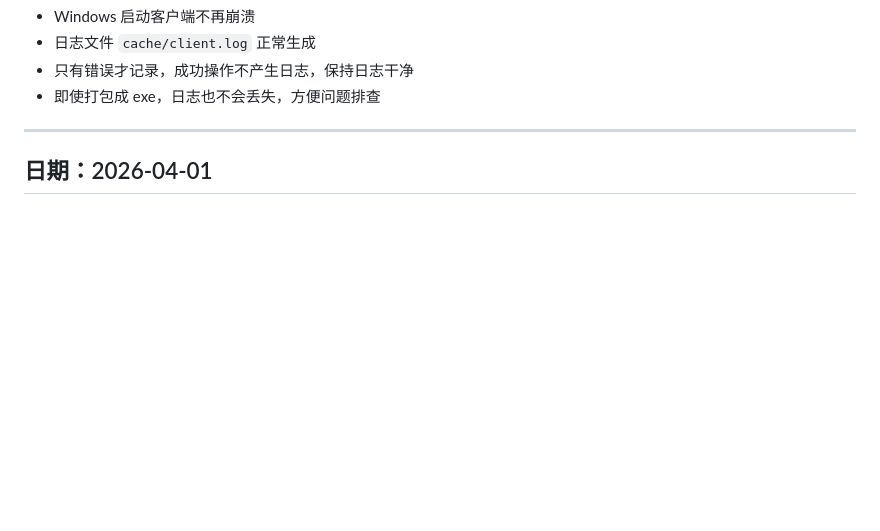
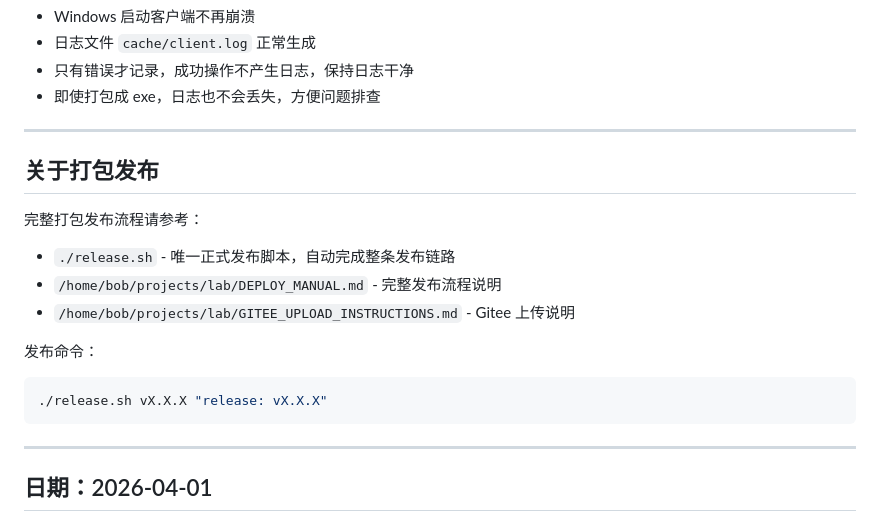
Before and after one commit to jxbaoxiaodong/lab-hub, a Markdown page: agent.md, the part around the change. Drawn GitHub-style; blank space fills up the shorter version.

Commit message:
docs: 添加打包发布说明到agent.md

````diff
--- a/agent.md
+++ b/agent.md
@@ -21,6 +21,21 @@
 - 日志文件 `cache/client.log` 正常生成
 - 只有错误才记录，成功操作不产生日志，保持日志干净
 - 即使打包成 exe，日志也不会丢失，方便问题排查
+
+---
+
+## 关于打包发布
+
+完整打包发布流程请参考：
+
+- `./release.sh` - 唯一正式发布脚本，自动完成整条发布链路
+- `/home/bob/projects/lab/DEPLOY_MANUAL.md` - 完整发布流程说明
+- `/home/bob/projects/lab/GITEE_UPLOAD_INSTRUCTIONS.md` - Gitee 上传说明
+
+发布命令：
+```bash
+./release.sh vX.X.X "release: vX.X.X"
+```
 
 ---
 
````
